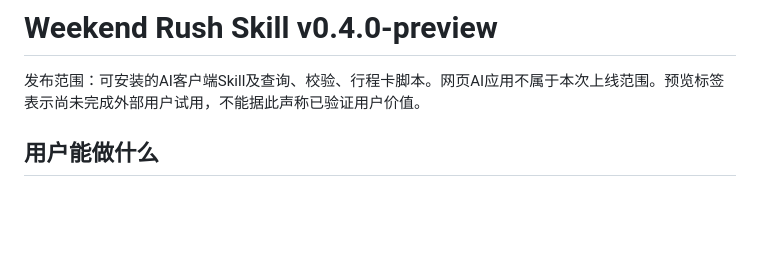
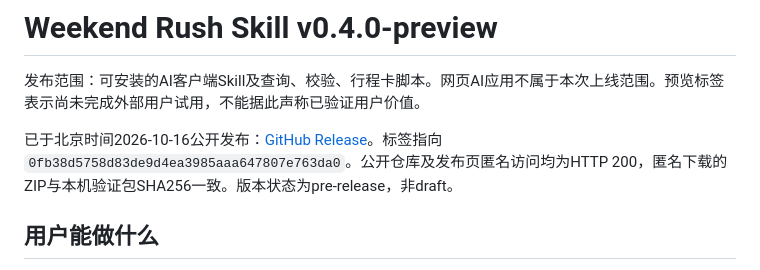
Before and after one commit to 991231island-wq/weekend-rush, a Markdown page: docs/releases/skill-v0.4.0-preview.md, the part around the change. Drawn GitHub-style; blank space fills up the shorter version.

Commit message:
Record verified public Skill preview publication

```diff
--- a/docs/releases/skill-v0.4.0-preview.md
+++ b/docs/releases/skill-v0.4.0-preview.md
@@ -1,6 +1,8 @@
 # Weekend Rush Skill v0.4.0-preview
 
 发布范围：可安装的AI客户端Skill及查询、校验、行程卡脚本。网页AI应用不属于本次上线范围。预览标签表示尚未完成外部用户试用，不能据此声称已验证用户价值。
+
+已于北京时间2026-10-16公开发布：[GitHub Release](https://github.com/991231island-wq/weekend-rush/releases/tag/skill-v0.4.0-preview)。标签指向 `0fb38d5758d83de9d4ea3985aaa647807e763da0`。公开仓库及发布页匿名访问均为HTTP 200，匿名下载的ZIP与本机验证包SHA256一致。版本状态为pre-release，非draft。
 
 ## 用户能做什么
 
```
Also changed, not shown: docs/Skill-懒人版验收.md (+1 -1 lines).
